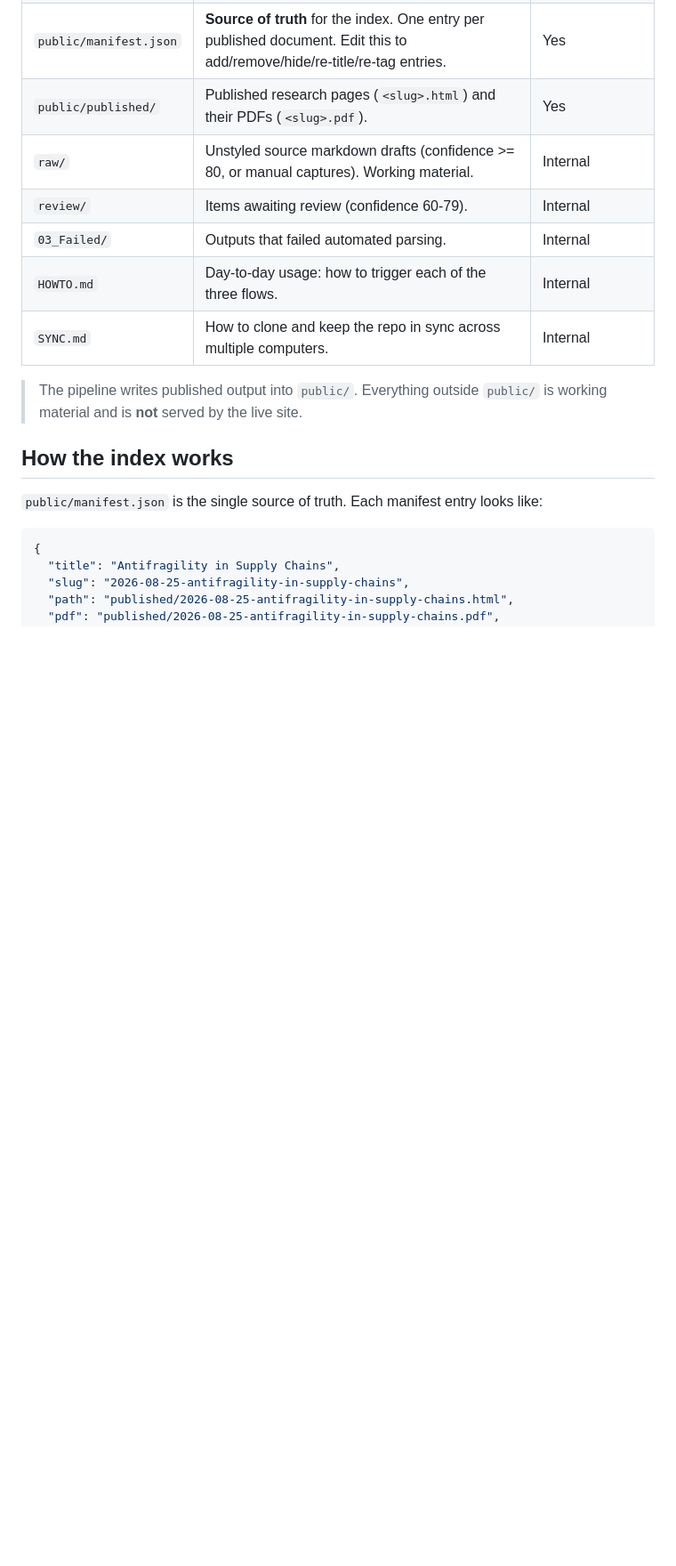
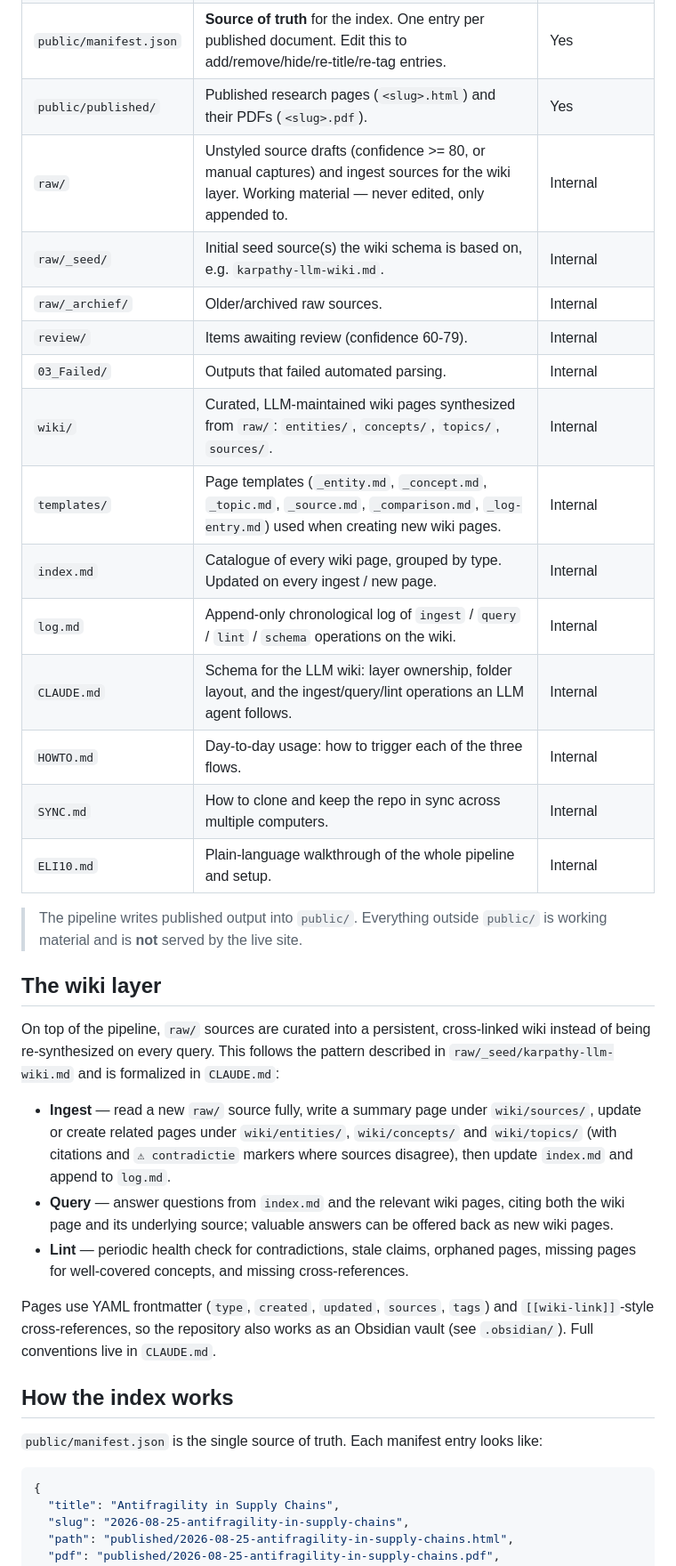
Before and after one commit to ArieJanVerboon/llm-wiki, a Markdown page: README.md, the part around one of its changes. Shown at 89% size. GitHub-like rendering; blank space fills up the shorter version.

Commit message:
docs: README bijgewerkt door readme-automation

```diff
--- a/README.md
+++ b/README.md
@@ -33,14 +54,44 @@ others.
 | `public/index.html` | Generated research index (grouped by section). **Do not edit by hand** — it is regenerated from the manifest. | Yes |
 | `public/manifest.json` | **Source of truth** for the index. One entry per published document. Edit this to add/remove/hide/re-title/re-tag entries. | Yes |
 | `public/published/` | Published research pages (`<slug>.html`) and their PDFs (`<slug>.pdf`). | Yes |
-| `raw/` | Unstyled source markdown drafts (confidence >= 80, or manual captures). Working material. | Internal |
+| `raw/` | Unstyled source drafts (confidence >= 80, or manual captures) and ingest sources for the wiki layer. Working material — never edited, only appended to. | Internal |
+| `raw/_seed/` | Initial seed source(s) the wiki schema is based on, e.g. `karpathy-llm-wiki.md`. | Internal |
+| `raw/_archief/` | Older/archived raw sources. | Internal |
 | `review/` | Items awaiting review (confidence 60-79). | Internal |
 | `03_Failed/` | Outputs that failed automated parsing. | Internal |
+| `wiki/` | Curated, LLM-maintained wiki pages synthesized from `raw/`: `entities/`, `concepts/`, `topics/`, `sources/`. | Internal |
+| `templates/` | Page templates (`_entity.md`, `_concept.md`, `_topic.md`, `_source.md`, `_comparison.md`, `_log-entry.md`) used when creating new wiki pages. | Internal |
+| `index.md` | Catalogue of every wiki page, grouped by type. Updated on every ingest / new page. | Internal |
+| `log.md` | Append-only chronological log of `ingest` / `query` / `lint` / `schema` operations on the wiki. | Internal |
+| `CLAUDE.md` | Schema for the LLM wiki: layer ownership, folder layout, and the ingest/query/lint operations an LLM agent follows. | Internal |
 | `HOWTO.md` | Day-to-day usage: how to trigger each of the three flows. | Internal |
 | `SYNC.md` | How to clone and keep the repo in sync across multiple computers. | Internal |
+| `ELI10.md` | Plain-language walkthrough of the whole pipeline and setup. | Internal |
 
 > The pipeline writes published output into `public/`. Everything outside
 > `public/` is working material and is **not** served by the live site.
+
+## The wiki layer
+
+On top of the pipeline, `raw/` sources are curated into a persistent,
+cross-linked wiki instead of being re-synthesized on every query. This follows
+the pattern described in `raw/_seed/karpathy-llm-wiki.md` and is formalized in
+`CLAUDE.md`:
+
+- **Ingest** — read a new `raw/` source fully, write a summary page under
+  `wiki/sources/`, update or create related pages under `wiki/entities/`,
+  `wiki/concepts/` and `wiki/topics/` (with citations and `⚠ contradictie`
+  markers where sources disagree), then update `index.md` and append to
+  `log.md`.
+- **Query** — answer questions from `index.md` and the relevant wiki pages,
+  citing both the wiki page and its underlying source; valuable answers can be
+  offered back as new wiki pages.
+- **Lint** — periodic health check for contradictions, stale claims, orphaned
+  pages, missing pages for well-covered concepts, and missing cross-references.
+
+Pages use YAML frontmatter (`type`, `created`, `updated`, `sources`, `tags`)
+and `[[wiki-link]]`-style cross-references, so the repository also works as an
+Obsidian vault (see `.obsidian/`). Full conventions live in `CLAUDE.md`.
 
 ## How the index works
 
```
Also changed, not shown: other parts of README.md (+22 -1 lines).
